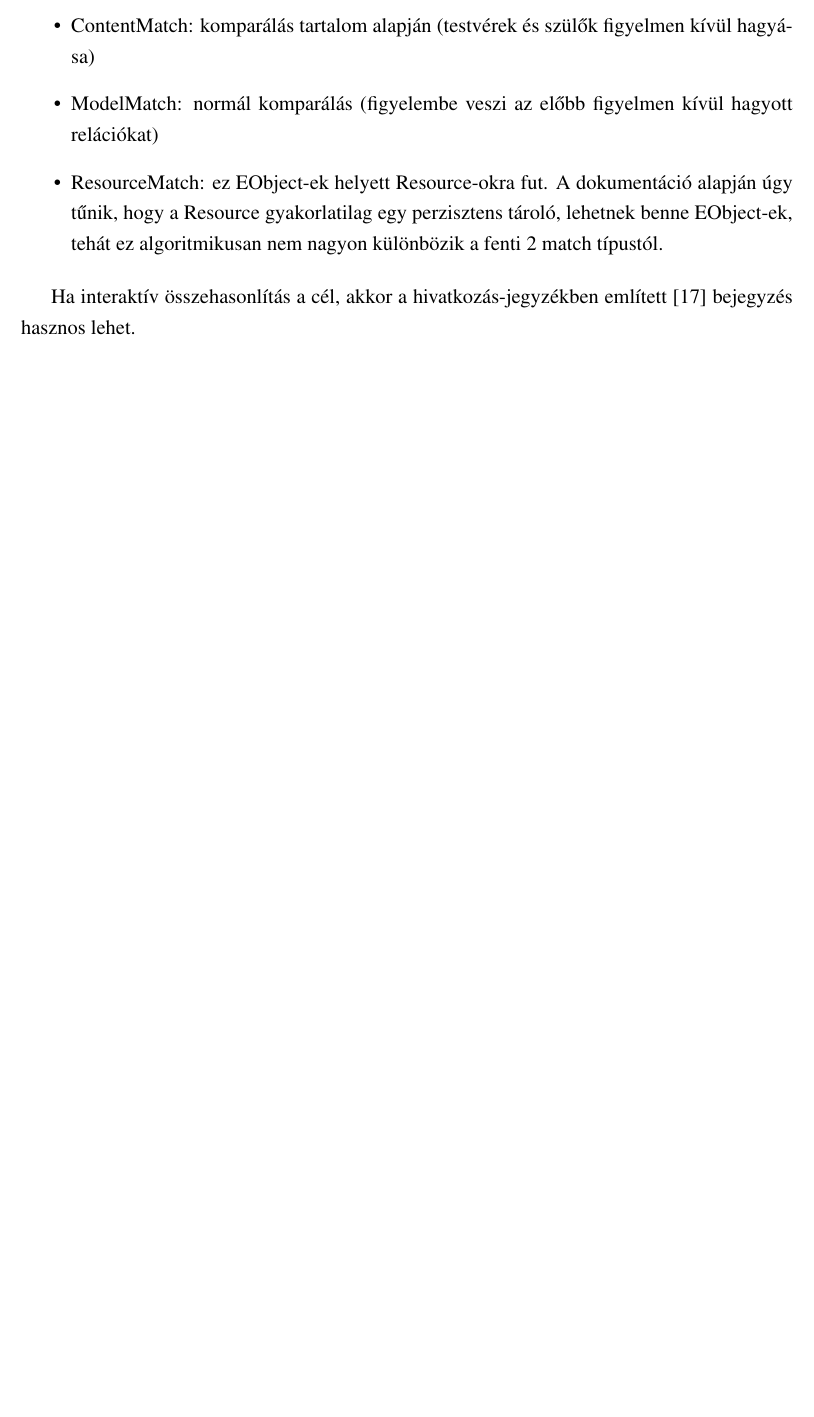
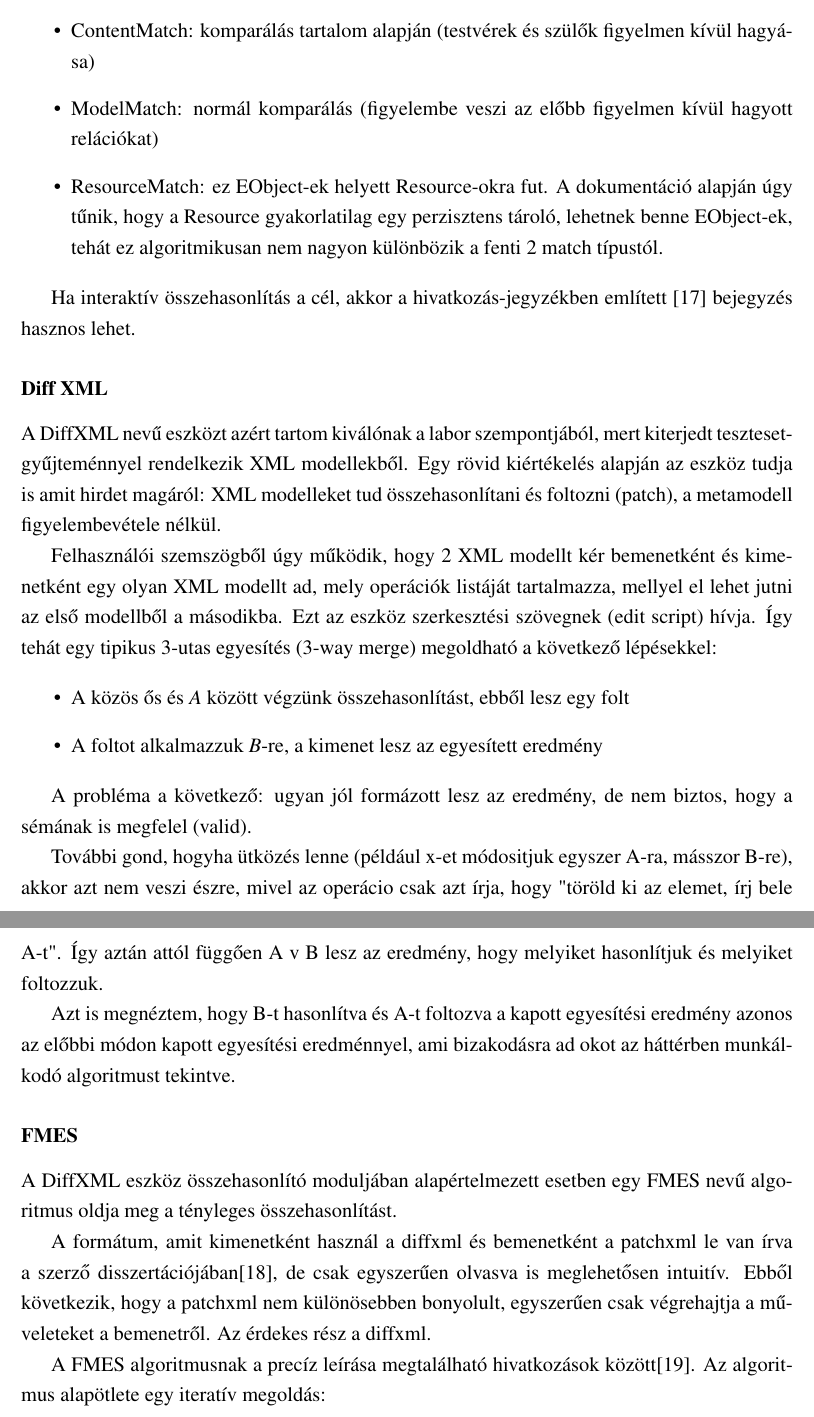
Before and after one commit to vmiklos/projlab1, a LaTeX document (tex/beszamolo/beszamolo.tex): part of page 10 of 12 before the commit and two parts of pages 10 and 11 of 14 after it, the two joined at a grey line, cut so that both start at the same text, the shorter picture padded with empty space. Compiled offline with pdfLaTeX; the source files are stored in an older character set and shown here as Unicode.

Commit message:
fmes abrak elott

```diff
--- a/tex/beszamolo/beszamolo.tex
+++ b/tex/beszamolo/beszamolo.tex
@@ -285,6 +287,43 @@
 Ha interaktív összehasonlítás a cél, akkor a hivatkozás-jegyzékben említett
 \cite{eclipseforum} bejegyzés hasznos lehet.
 
+\subsubsection*{Diff XML}
+
+A DiffXML nevű eszközt azért tartom kiválónak a labor szempontjából, mert kiterjedt teszteset-gyűjteménnyel rendelkezik XML modellekből. Egy rövid kiértékelés alapján az eszköz tudja is amit hirdet magáról: XML modelleket tud összehasonlítani és foltozni (patch), a metamodell figyelembevétele nélkül.
+
+Felhasználói szemszögből úgy működik, hogy 2 XML modellt kér bemenetként és kimenetként egy olyan XML modellt ad, mely operációk listáját tartalmazza, mellyel el lehet jutni az első modellből a másodikba. Ezt az eszköz szerkesztési szövegnek (edit script) hívja. Így tehát egy tipikus 3-utas egyesítés (3-way merge) megoldható a következő lépésekkel:
+
+\begin{itemize}
+\item A közös ős és \emph{A} között végzünk összehasonlítást, ebből lesz egy folt
+\item A foltot alkalmazzuk \emph{B}-re, a kimenet lesz az egyesített eredmény
+\end{itemize}
+
+A probléma a következő: ugyan jól formázott lesz az eredmény, de nem biztos,
+hogy a sémának is megfelel (valid).
+
+További gond, hogyha ütközés lenne (például x-et módositjuk egyszer A-ra, másszor
+B-re), akkor azt nem veszi észre, mivel az operácio csak azt írja, hogy "töröld
+ki az elemet, írj bele A-t". Így aztán attól függően A v B lesz az eredmény,
+hogy melyiket hasonlítjuk és melyiket foltozzuk.
+
+Azt is megnéztem, hogy B-t hasonlítva és A-t foltozva a kapott egyesítési eredmény
+azonos az előbbi módon kapott egyesítési eredménnyel, ami bizakodásra ad okot
+az háttérben munkálkodó algoritmust tekintve.
+
+\subsubsection*{FMES}
+
+A DiffXML eszköz összehasonlító moduljában alapértelmezett esetben egy FMES
+nevű algoritmus oldja meg a tényleges összehasonlítást.
+
+A formátum, amit kimenetként használ a diffxml és bemenetként a patchxml le van
+írva a szerző disszertációjában\cite{diffxml}, de csak egyszerűen olvasva is
+meglehetősen intuitív.  Ebből következik, hogy a patchxml nem különösebben
+bonyolult, egyszerűen csak végrehajtja a műveleteket a bemenetről. Az érdekes
+rész a diffxml.
+
+A FMES algoritmusnak a precíz leírása megtalálható hivatkozások
+között\cite{fmes}. Az algoritmus alapötlete egy iteratív megoldás:
+
 \section{Jövőbeli lehetőségek}
 
 \begin{thebibliography}{4}
```
Also changed, not shown: tex/beszamolo/beszamolo.tex (4 more changed lines).
